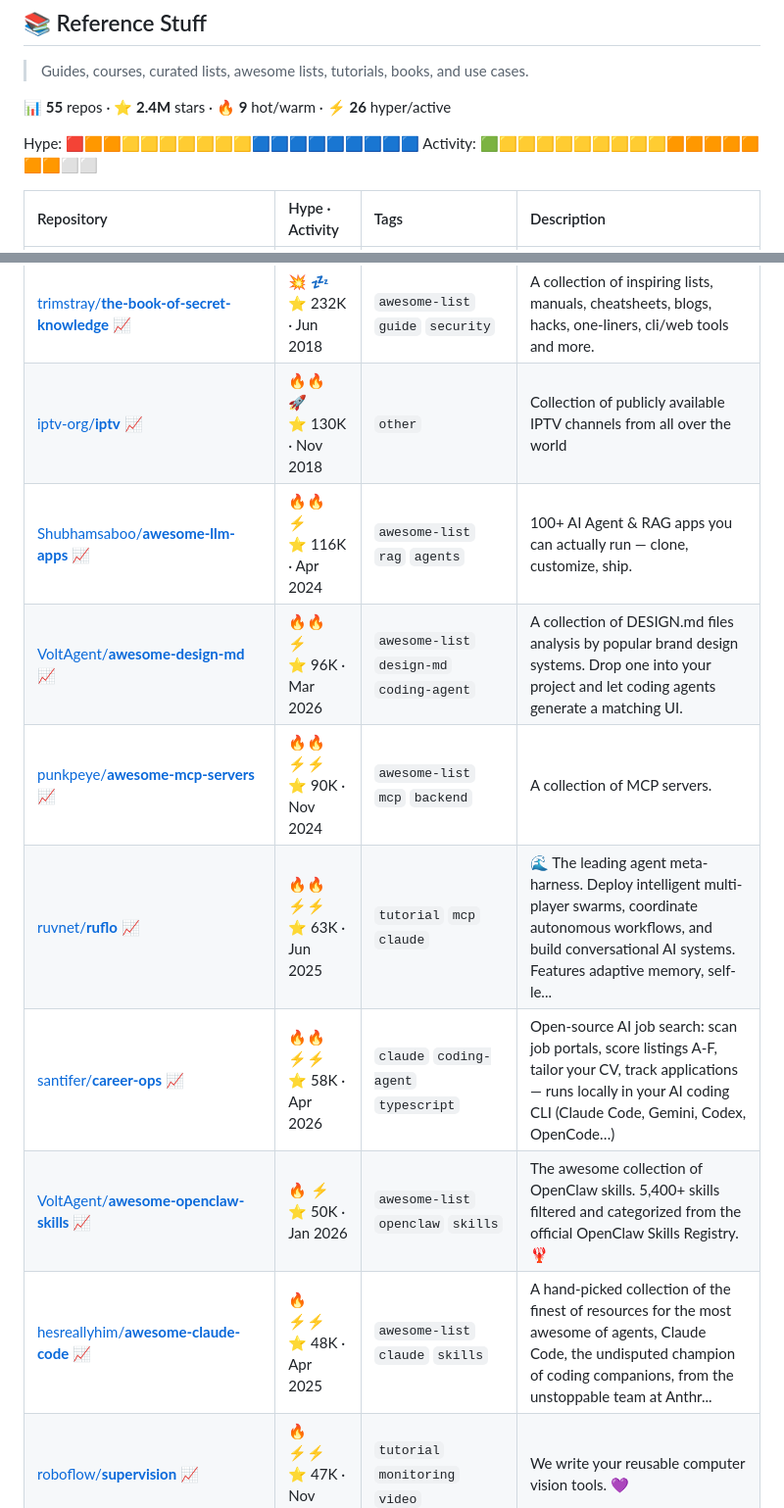
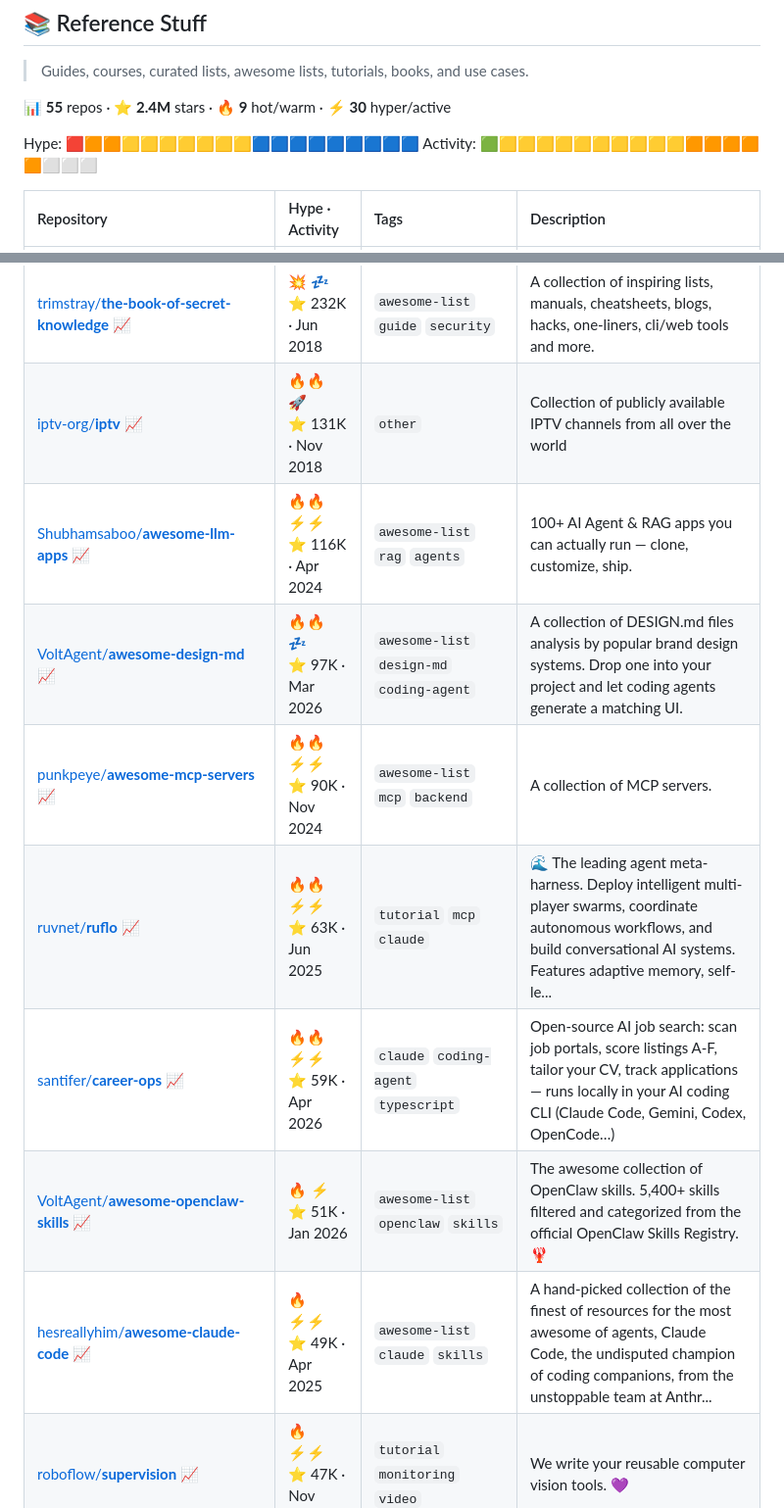
Before and after one commit to joaosbp/one-day-i-will-try-this, a Markdown page: README.md, 2 parts joined by grey strips. Shown at 98% size. Rendered like a GitHub page.

```diff
--- a/README.md
+++ b/README.md
@@ -204,10 +204,10 @@ Activity: 🟩🟨🟨🟨🟨🟨🟨🟨🟨🟨🟨🟨🟧🟧🟧⬜⬜⬜
 
 > Guides, courses, curated lists, awesome lists, tutorials, books, and use cases.
 
-📊 **55** repos · ⭐ **2.4M** stars · 🔥 **9** hot/warm · ⚡ **26** hyper/active
+📊 **55** repos · ⭐ **2.4M** stars · 🔥 **9** hot/warm · ⚡ **30** hyper/active
 
 Hype: 🟥🟧🟧🟨🟨🟨🟨🟨🟨🟨🟦🟦🟦🟦🟦🟦🟦🟦🟦
-Activity: 🟩🟨🟨🟨🟨🟨🟨🟨🟨🟨🟧🟧🟧🟧🟧🟧🟧⬜⬜
+Activity: 🟩🟨🟨🟨🟨🟨🟨🟨🟨🟨🟨🟧🟧🟧🟧🟧⬜⬜⬜
 
 
 | Repository | Hype · Activity | Tags | Description |
@@ -215,14 +215,14 @@ Activity: 🟩🟨🟨🟨🟨🟨🟨🟨🟨🟨🟧🟧🟧🟧🟧🟧🟧
 | [codecrafters-io/**build-your-own-x**](https://github.com/codecrafters-io/build-your-own-x) [📈](https://star-history.com/#codecrafters-io/build-your-own-x) | 💥 ⚡<br>⭐ 523K · May 2018 | `awesome-list` `guide` `tutorial` | Master programming by recreating your favorite technologies from scratch. |
 | [nilbuild/**developer-roadmap**](https://github.com/nilbuild/developer-roadmap) [📈](https://star-history.com/#nilbuild/developer-roadmap) | 💥 ⚡⚡<br>⭐ 359K · Mar 2017 | `guide` `roadmap` `python` | Interactive roadmaps, guides and other educational content to help developers grow in their careers. |
 | [trimstray/**the-book-of-secret-knowledge**](https://github.com/trimstray/the-book-of-secret-knowledge) [📈](https://star-history.com/#trimstray/the-book-of-secret-knowledge) | 💥 💤<br>⭐ 232K · Jun 2018 | `awesome-list` `guide` `security` | A collection of inspiring lists, manuals, cheatsheets, blogs, hacks, one-liners, cli/web tools and more. |
-| [iptv-org/**iptv**](https://github.com/iptv-org/iptv) [📈](https://star-history.com/#iptv-org/iptv) | 🔥🔥 🚀<br>⭐ 130K · Nov 2018 | `other` | Collection of publicly available IPTV channels from all over the world |
-| [Shubhamsaboo/**awesome-llm-apps**](https://github.com/Shubhamsaboo/awesome-llm-apps) [📈](https://star-history.com/#Shubhamsaboo/awesome-llm-apps) | 🔥🔥 ⚡<br>⭐ 116K · Apr 2024 | `awesome-list` `rag` `agents` | 100+ AI Agent & RAG apps you can actually run — clone, customize, ship. |
-| [VoltAgent/**awesome-design-md**](https://github.com/VoltAgent/awesome-design-md) [📈](https://star-history.com/#VoltAgent/awesome-design-md) | 🔥🔥 ⚡<br>⭐ 96K · Mar 2026 | `awesome-list` `design-md` `coding-agent` | A collection of DESIGN.md files analysis by popular brand design systems. Drop one into your project and let coding agents generate a matching UI. |
+| [iptv-org/**iptv**](https://github.com/iptv-org/iptv) [📈](https://star-history.com/#iptv-org/iptv) | 🔥🔥 🚀<br>⭐ 131K · Nov 2018 | `other` | Collection of publicly available IPTV channels from all over the world |
+| [Shubhamsaboo/**awesome-llm-apps**](https://github.com/Shubhamsaboo/awesome-llm-apps) [📈](https://star-history.com/#Shubhamsaboo/awesome-llm-apps) | 🔥🔥 ⚡⚡<br>⭐ 116K · Apr 2024 | `awesome-list` `rag` `agents` | 100+ AI Agent & RAG apps you can actually run — clone, customize, ship. |
+| [VoltAgent/**awesome-design-md**](https://github.com/VoltAgent/awesome-design-md) [📈](https://star-history.com/#VoltAgent/awesome-design-md) | 🔥🔥 💤<br>⭐ 97K · Mar 2026 | `awesome-list` `design-md` `coding-agent` | A collection of DESIGN.md files analysis by popular brand design systems. Drop one into your project and let coding agents generate a matching UI. |
 | [punkpeye/**awesome-mcp-servers**](https://github.com/punkpeye/awesome-mcp-servers) [📈](https://star-history.com/#punkpeye/awesome-mcp-servers) | 🔥🔥 ⚡⚡<br>⭐ 90K · Nov 2024 | `awesome-list` `mcp` `backend` | A collection of MCP servers. |
 | [ruvnet/**ruflo**](https://github.com/ruvnet/ruflo) [📈](https://star-history.com/#ruvnet/ruflo) | 🔥🔥 ⚡⚡<br>⭐ 63K · Jun 2025 | `tutorial` `mcp` `claude` | 🌊 The leading agent meta-harness. Deploy intelligent multi-player swarms, coordinate autonomous workflows, and build conversational AI systems. Features adaptive memory, self-le... |
-| [santifer/**career-ops**](https://github.com/santifer/career-ops) [📈](https://star-history.com/#santifer/career-ops) | 🔥🔥 ⚡⚡<br>⭐ 58K · Apr 2026 | `claude` `coding-agent` `typescript` | Open-source AI job search: scan job portals, score listings A-F, tailor your CV, track applications — runs locally in your AI coding CLI (Claude Code, Gemini, Codex, OpenCode…) |
-| [VoltAgent/**awesome-openclaw-skills**](https://github.com/VoltAgent/awesome-openclaw-skills) [📈](https://star-history.com/#VoltAgent/awesome-openclaw-skills) | 🔥 ⚡<br>⭐ 50K · Jan 2026 | `awesome-list` `openclaw` `skills` | The awesome collection of OpenClaw skills. 5,400+ skills filtered and categorized from the official OpenClaw Skills Registry.🦞 |
-| [hesreallyhim/**awesome-claude-code**](https://github.com/hesreallyhim/awesome-claude-code) [📈](https://star-history.com/#hesreallyhim/awesome-claude-code) | 🔥 ⚡⚡<br>⭐ 48K · Apr 2025 | `awesome-list` `claude` `skills` | A hand-picked collection of the finest of resources for the most awesome of agents, Claude Code, the undisputed champion of coding companions, from the unstoppable team at Anthr... |
+| [santifer/**career-ops**](https://github.com/santifer/career-ops) [📈](https://star-history.com/#santifer/career-ops) | 🔥🔥 ⚡⚡<br>⭐ 59K · Apr 2026 | `claude` `coding-agent` `typescript` | Open-source AI job search: scan job portals, score listings A-F, tailor your CV, track applications — runs locally in your AI coding CLI (Claude Code, Gemini, Codex, OpenCode…) |
+| [VoltAgent/**awesome-openclaw-skills**](https://github.com/VoltAgent/awesome-openclaw-skills) [📈](https://star-history.com/#VoltAgent/awesome-openclaw-skills) | 🔥 ⚡<br>⭐ 51K · Jan 2026 | `awesome-list` `openclaw` `skills` | The awesome collection of OpenClaw skills. 5,400+ skills filtered and categorized from the official OpenClaw Skills Registry.🦞 |
+| [hesreallyhim/**awesome-claude-code**](https://github.com/hesreallyhim/awesome-claude-code) [📈](https://star-history.com/#hesreallyhim/awesome-claude-code) | 🔥 ⚡⚡<br>⭐ 49K · Apr 2025 | `awesome-list` `claude` `skills` | A hand-picked collection of the finest of resources for the most awesome of agents, Claude Code, the undisputed champion of coding companions, from the unstoppable team at Anthr... |
 | [roboflow/**supervision**](https://github.com/roboflow/supervision) [📈](https://star-history.com/#roboflow/supervision) | 🔥 ⚡⚡<br>⭐ 47K · Nov 2022 | `tutorial` `monitoring` `video` | We write your reusable computer vision tools. 💜 |
 | [paperless-ngx/**paperless-ngx**](https://github.com/paperless-ngx/paperless-ngx) [📈](https://star-history.com/#paperless-ngx/paperless-ngx) | 🔥 ⚡⚡<br>⭐ 42K · Feb 2022 | `tutorial` `game-development` `research` | A community-supported supercharged document management system: scan, index and archive all your documents |
 | [PatrickJS/**awesome-cursorrules**](https://github.com/PatrickJS/awesome-cursorrules) [📈](https://star-history.com/#PatrickJS/awesome-cursorrules) | 🔥 ⚡<br>⭐ 40K · Sep 2024 | `awesome-list` `coding-agent` `config` | 📄  Configuration files that enhance Cursor AI editor experience with custom rules and behaviors |
```
Also changed, not shown: other parts of README.md (+49 -49 lines).
